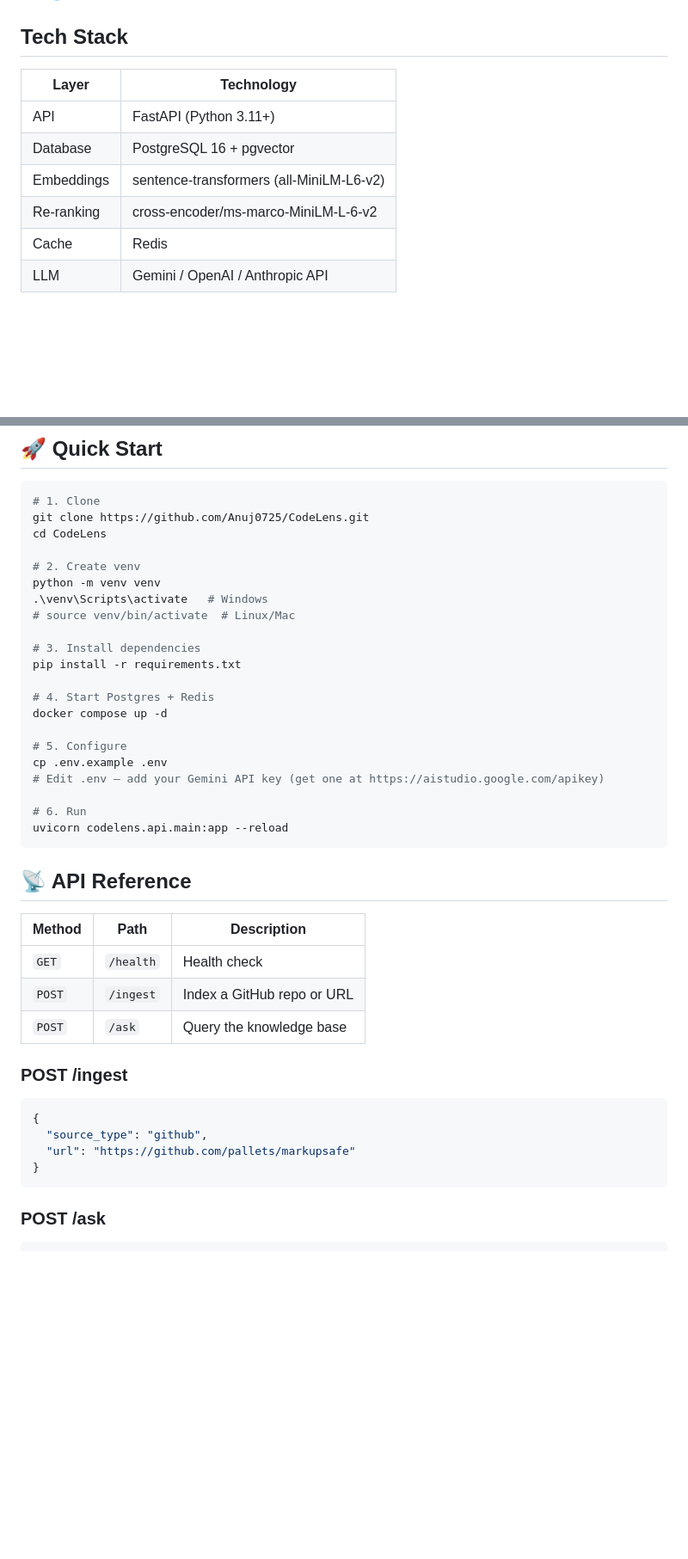
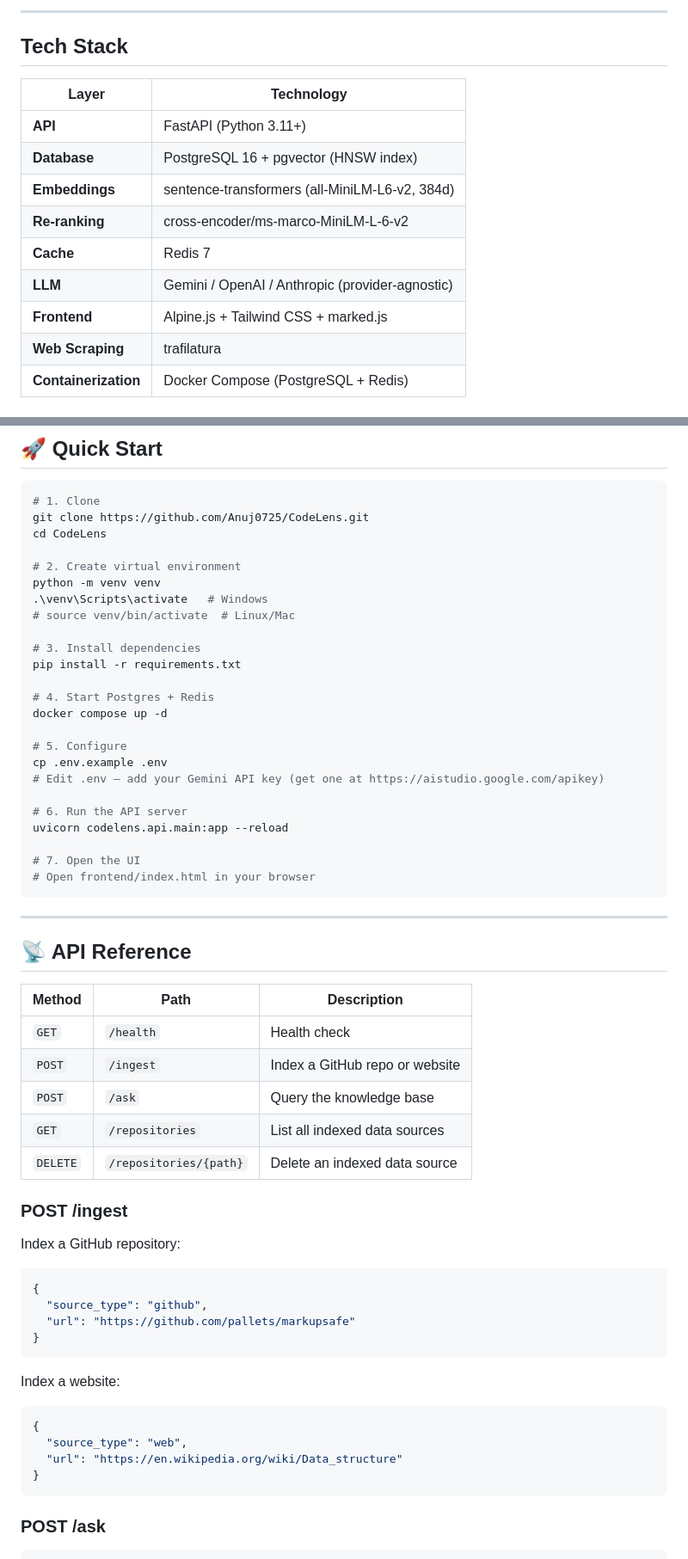
Before and after one commit to Anuj0725/CodeLens, a Markdown page: README.md, 2 parts joined by grey strips. Shown at 86% size. Drawn GitHub-style; blank space fills up the shorter version.

````diff
--- a/README.md
+++ b/README.md
@@ -23,12 +157,16 @@ Built with **Advanced RAG** (Retrieval-Augmented Generation): hybrid search (RRF
+---
 
 ## Tech Stack
 
 | Layer | Technology |
-|-------|-----------|
-| API | FastAPI (Python 3.11+) |
-| Database | PostgreSQL 16 + pgvector |
-| Embeddings | sentence-transformers (all-MiniLM-L6-v2) |
-| Re-ranking | cross-encoder/ms-marco-MiniLM-L-6-v2 |
-| Cache | Redis |
-| LLM | Gemini / OpenAI / Anthropic API |
+|-------|------------|
+| **API** | FastAPI (Python 3.11+) |
+| **Database** | PostgreSQL 16 + pgvector (HNSW index) |
+| **Embeddings** | sentence-transformers (all-MiniLM-L6-v2, 384d) |
+| **Re-ranking** | cross-encoder/ms-marco-MiniLM-L-6-v2 |
+| **Cache** | Redis 7 |
+| **LLM** | Gemini / OpenAI / Anthropic (provider-agnostic) |
+| **Frontend** | Alpine.js + Tailwind CSS + marked.js |
+| **Web Scraping** | trafilatura |
+| **Containerization** | Docker Compose (PostgreSQL + Redis) |
 
@@ -67,7 +179,7 @@ graph TD
 git clone https://github.com/Anuj0725/CodeLens.git
 cd CodeLens
 
-# 2. Create venv
+# 2. Create virtual environment
 python -m venv venv
 .\venv\Scripts\activate   # Windows
 # source venv/bin/activate  # Linux/Mac
@@ -82,23 +194,40 @@ docker compose up -d
 cp .env.example .env
 # Edit .env — add your Gemini API key (get one at https://aistudio.google.com/apikey)
 
-# 6. Run
+# 6. Run the API server
 uvicorn codelens.api.main:app --reload
+
+# 7. Open the UI
+# Open frontend/index.html in your browser
 ```
+
+---
 
 ## 📡 API Reference
 
 | Method | Path | Description |
 |--------|------|-------------|
 | `GET` | `/health` | Health check |
-| `POST` | `/ingest` | Index a GitHub repo or URL |
+| `POST` | `/ingest` | Index a GitHub repo or website |
 | `POST` | `/ask` | Query the knowledge base |
+| `GET` | `/repositories` | List all indexed data sources |
+| `DELETE` | `/repositories/{path}` | Delete an indexed data source |
 
 ### POST /ingest
+
+Index a GitHub repository:
 ```json
 {
   "source_type": "github",
   "url": "https://github.com/pallets/markupsafe"
+}
+```
+
+Index a website:
+```json
+{
+  "source_type": "web",
+  "url": "https://en.wikipedia.org/wiki/Data_structure"
 }
 ```
 
````
Also changed, not shown: other parts of README.md (+192 -48 lines).
